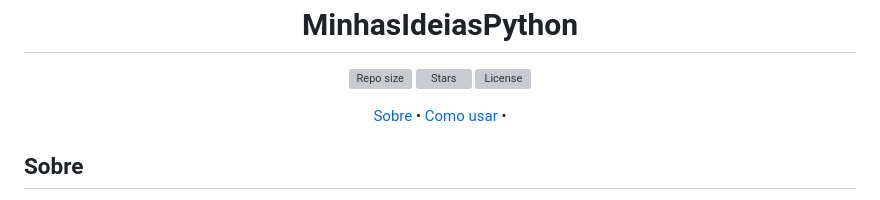
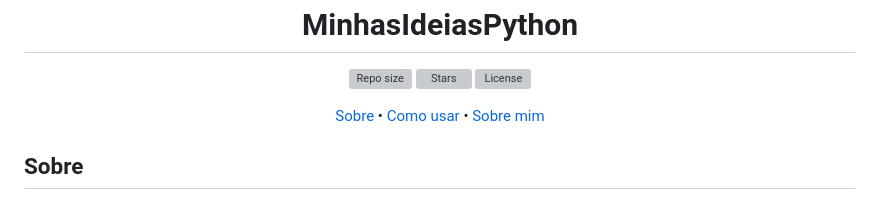
Before and after one commit to brunombs/Random_Codes, a Markdown page: README.md, the part around the change. Rendered like a GitHub page; grey boxes are pictures that could not be loaded.

```diff
--- a/README.md
+++ b/README.md
@@ -9,6 +9,7 @@
 <p align="center">
   <a href="#sobre">Sobre</a> •
   <a href="#como-usar">Como usar</a> •
+  <a href="#sobre-mim">Sobre mim</a>
 </p>
 
 ## Sobre
```
